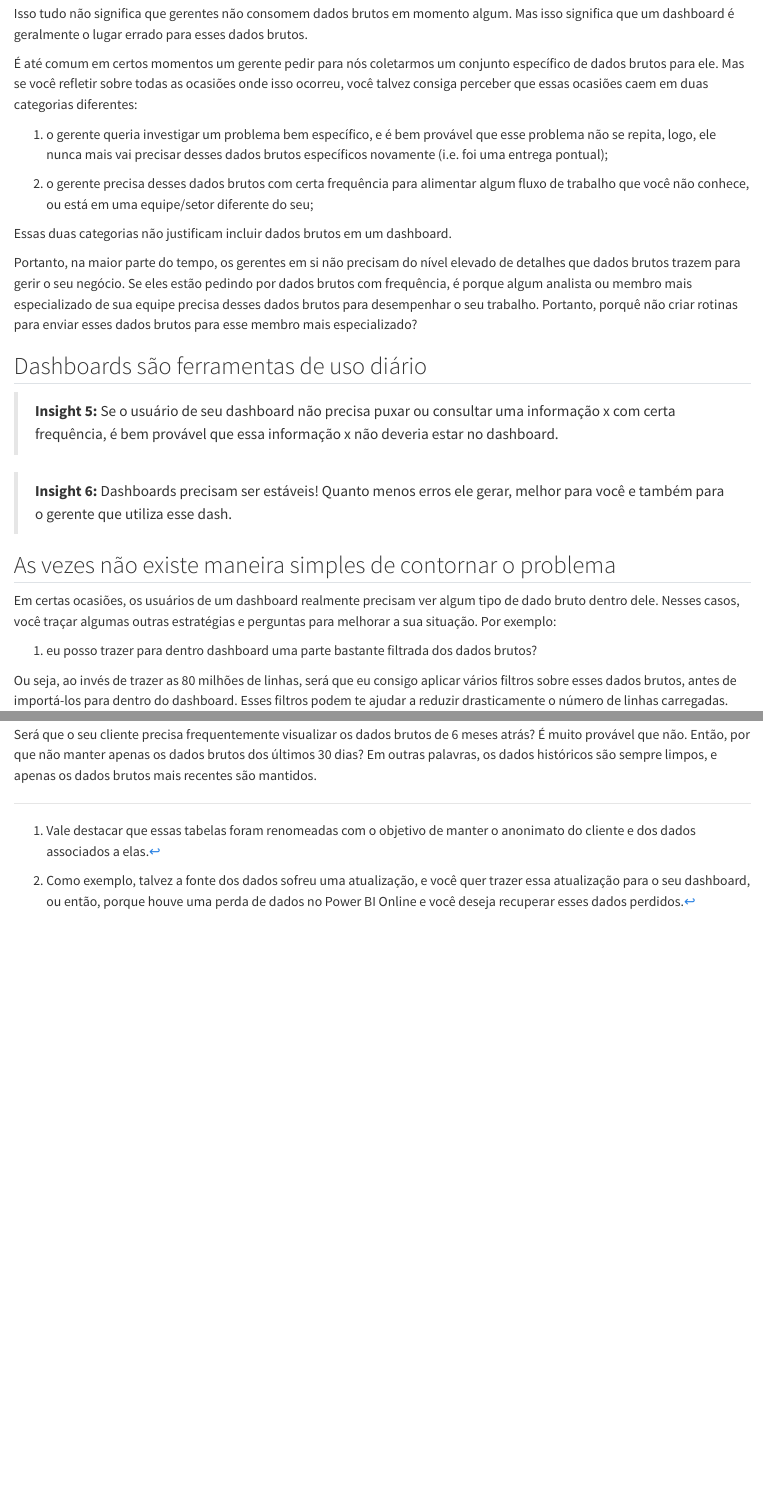
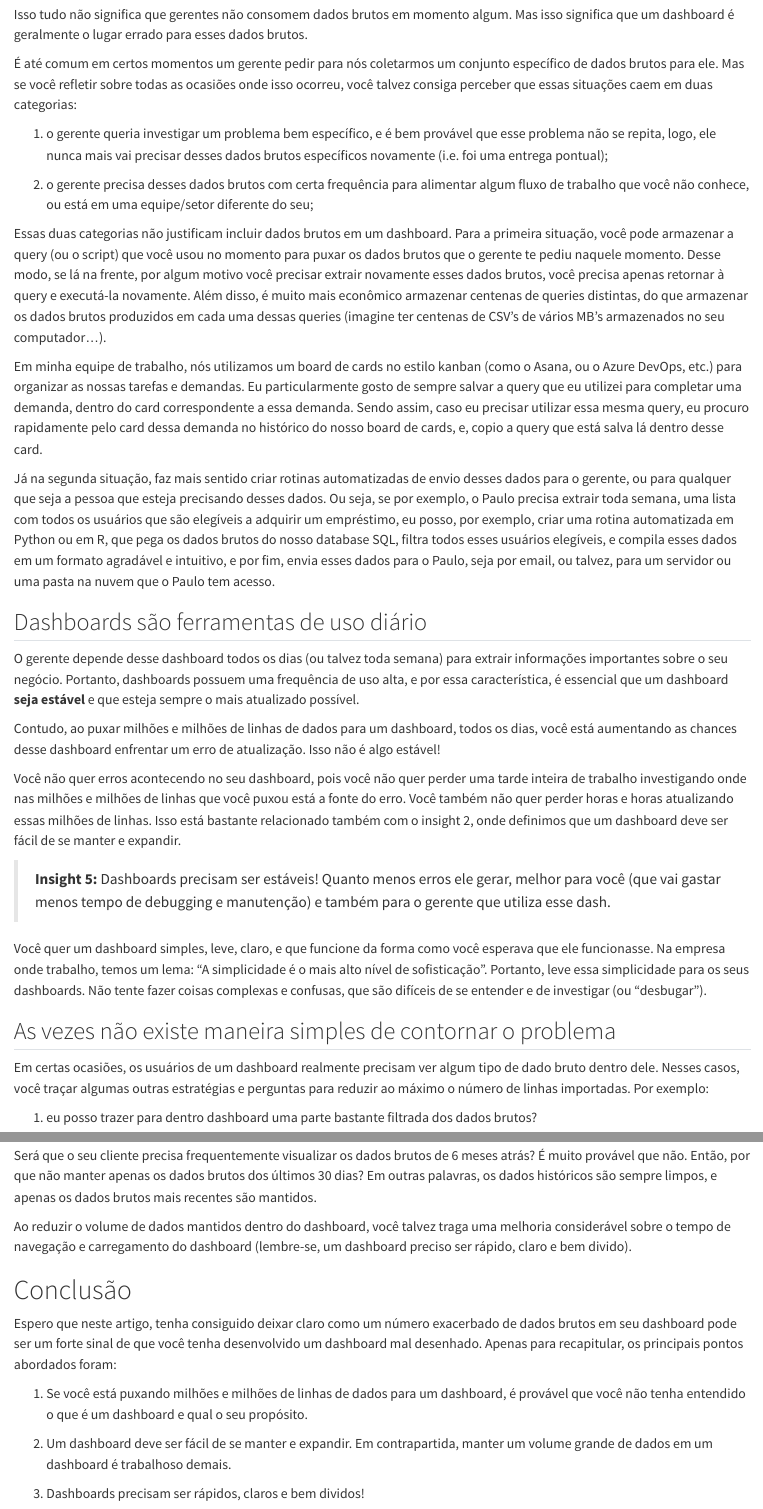
Before and after one commit to pedropark99/Personal-website, a Quarto document (posts/2022-12-14-power-bi-memory-error/pt/index.qmd): the page in a window 1100 px wide, from 4600 px down before the commit and from 4640 px down after it, so that both start at the same text, and a second part further down, joined at a grey line. Rendered offline with R 4.5, knitr and Pandoc in place of Quarto, with nearby package versions.

Commit message:
Post sobre Power BI quase concluído

```diff
--- a/posts/2022-12-14-power-bi-memory-error/pt/index.qmd
+++ b/posts/2022-12-14-power-bi-memory-error/pt/index.qmd
@@ -108,30 +107,35 @@ Logo, por que trazer dados brutos para o dashboard? Por que trazer para o dashbo
 
 Isso tudo não significa que gerentes não consomem dados brutos em momento algum. Mas isso significa que um dashboard é geralmente o lugar errado para esses dados brutos.
 
-É até comum em certos momentos um gerente pedir para nós coletarmos um conjunto específico de dados brutos para ele. Mas se você refletir sobre todas as ocasiões onde isso ocorreu, você talvez consiga perceber que essas ocasiões caem em duas categorias diferentes:
+É até comum em certos momentos um gerente pedir para nós coletarmos um conjunto específico de dados brutos para ele. Mas se você refletir sobre todas as ocasiões onde isso ocorreu, você talvez consiga perceber que essas situações caem em duas categorias:
 
 1. o gerente queria investigar um problema bem específico, e é bem provável que esse problema não se repita, logo, ele nunca mais vai precisar desses dados brutos específicos novamente (i.e. foi uma entrega pontual);
 
 2. o gerente precisa desses dados brutos com certa frequência para alimentar algum fluxo de trabalho que você não conhece, ou está em uma equipe/setor diferente do seu;
 
-Essas duas categorias não justificam incluir dados brutos em um dashboard.
+Essas duas categorias não justificam incluir dados brutos em um dashboard. Para a primeira situação, você pode armazenar a query (ou o script) que você usou no momento para puxar os dados brutos que o gerente te pediu naquele momento. Desse modo, se lá na frente, por algum motivo você precisar extrair novamente esses dados brutos, você precisa apenas retornar à query e executá-la novamente. Além disso, é muito mais econômico armazenar centenas de queries distintas, do que armazenar os dados brutos produzidos em cada uma dessas queries (imagine ter centenas de CSV's de vários MB's armazenados no seu computador...).
 
-Portanto, na maior parte do tempo, os gerentes em si não precisam do nível elevado de detalhes que dados brutos trazem para gerir o seu negócio. Se eles estão pedindo por dados brutos com frequência, é porque algum analista ou membro mais especializado de sua equipe precisa desses dados brutos para desempenhar o seu trabalho. Portanto, porquê não criar rotinas para enviar esses dados brutos para esse membro mais especializado?
+Em minha equipe de trabalho, nós utilizamos um board de cards no estilo kanban (como o Asana, ou o Azure DevOps, etc.) para organizar as nossas tarefas e demandas. Eu particularmente gosto de sempre salvar a query que eu utilizei para completar uma demanda, dentro do card correspondente a essa demanda. Sendo assim, caso eu precisar utilizar essa mesma query, eu procuro rapidamente pelo card dessa demanda no histórico do nosso board de cards, e, copio a query que está salva lá dentro desse card.
 
+Já na segunda situação, faz mais sentido criar rotinas automatizadas de envio desses dados para o gerente, ou para qualquer que seja a pessoa que esteja precisando desses dados. Ou seja, se por exemplo, o Paulo precisa extrair toda semana, uma lista com todos os usuários que são elegíveis a adquirir um empréstimo, eu posso, por exemplo, criar uma rotina automatizada em Python ou em R, que pega os dados brutos do nosso database SQL, filtra todos esses usuários elegíveis, e compila esses dados em um formato agradável e intuitivo, e por fim, envia esses dados para o Paulo, seja por email, ou talvez, para um servidor ou uma pasta na nuvem que o Paulo tem acesso.
 
 
 ## Dashboards são ferramentas de uso diário
 
+O gerente depende desse dashboard todos os dias (ou talvez toda semana) para extrair informações importantes sobre o seu negócio. Portanto, dashboards possuem uma frequência de uso alta, e por essa característica, é essencial que um dashboard **seja estável** e que esteja sempre o mais atualizado possível.
 
-> **Insight 5:** Se o usuário de seu dashboard não precisa puxar ou consultar uma informação x com certa frequência, é bem provável que essa informação x não deveria estar no dashboard.
+Contudo, ao puxar milhões e milhões de linhas de dados para um dashboard, todos os dias, você está aumentando as chances desse dashboard enfrentar um erro de atualização. Isso não é algo estável!
 
-> **Insight 6:** Dashboards precisam ser estáveis! Quanto menos erros ele gerar, melhor para você e também para o gerente que utiliza esse dash.
+Você não quer erros acontecendo no seu dashboard, pois você não quer perder uma tarde inteira de trabalho investigando onde nas milhões e milhões de linhas que você puxou está a fonte do erro. Você também não quer perder horas e horas atualizando essas milhões de linhas. Isso está bastante relacionado também com o insight 2, onde definimos que um dashboard deve ser fácil de se manter e expandir.
+
+> **Insight 5:** Dashboards precisam ser estáveis! Quanto menos erros ele gerar, melhor para você (que vai gastar menos tempo de debugging e manutenção) e também para o gerente que utiliza esse dash.
+
+Você quer um dashboard simples, leve, claro, e que funcione da forma como você esperava que ele funcionasse. Na empresa onde trabalho, temos um lema: "A simplicidade é o mais alto nível de sofisticação". Portanto, leve essa simplicidade para os seus dashboards. Não tente fazer coisas complexas e confusas, que são difíceis de se entender e de investigar (ou "desbugar").
 
 
 ## As vezes não existe maneira simples de contornar o problema
 
-Em certas ocasiões, os usuários de um dashboard realmente precisam ver algum tipo de dado bruto dentro dele. Nesses casos, você traçar algumas outras estratégias e perguntas para melhorar a sua situação. Por exemplo:
+Em certas ocasiões, os usuários de um dashboard realmente precisam ver algum tipo de dado bruto dentro dele. Nesses casos, você traçar algumas outras estratégias e perguntas para reduzir ao máximo o número de linhas importadas. Por exemplo:
 
 1. eu posso trazer para dentro dashboard uma parte bastante filtrada dos dados brutos?
 
-Ou seja, ao invés de trazer as 80 milhões de linhas, será que eu consigo aplicar vários filtros sobre esses dados brutos, antes de importá-los para dentro do dashboard. Esses filtros podem te ajudar a reduzir drasticamente o número de linhas carregadas.
@@ -144,9 +149,15 @@ Ou seja, ao invés de trazer as 80 milhões de linhas, será que eu consigo apli
 
 Será que o seu cliente precisa frequentemente visualizar os dados brutos de 6 meses atrás? É muito provável que não. Então, por que não manter apenas os dados brutos dos últimos 30 dias? Em outras palavras, os dados históricos são sempre limpos, e apenas os dados brutos mais recentes são mantidos.
 
+Ao reduzir o volume de dados mantidos dentro do dashboard, você talvez traga uma melhoria considerável sobre o tempo de navegação e carregamento do dashboard (lembre-se, um dashboard preciso ser rápido, claro e bem divido).
 
 
-<!-- O que você trouxe parece que foi uma construção antiga, modelada pra necessidade X, e ela não é mais a mesma hoje em dia -->
+# Conclusão
 
-<!-- É interessante pensar no processo de evolução/revisão dos nossos dashs, adequando eles pros usos atuais (coisa que nem sempre a gente consegue 😅) -->
-<!-- Viajando um pouco aqui, um dash de atendimento humano pra acompanhar a métrica X (abandono, sei lá).. faz sentido acompanhar essa métrica pro resto da vida? Ou vai chegar uma hora que o abandono é normalizado, e vamos ter alguma outra dor pra investigar, analisar, melhorar, medir? -->
+Espero que neste artigo, tenha consiguido deixar claro como um número exacerbado de dados brutos em seu dashboard pode ser um forte sinal de que você tenha desenvolvido um dashboard mal desenhado. Apenas para recapitular, os principais pontos abordados foram:
+
+1. Se você está puxando milhões e milhões de linhas de dados para um dashboard, é provável que você não tenha entendido o que é um dashboard e qual o seu propósito.
+
+2. Um dashboard deve ser fácil de se manter e expandir. Em contrapartida, manter um volume grande de dados em um dashboard é trabalhoso demais.
+
+3. Dashboards precisam ser rápidos, claros e bem dividos!
```
Also changed, not shown: posts/2022-12-14-power-bi-memory-error/pt/index.qmd (30 more changed lines), 9 other files.
